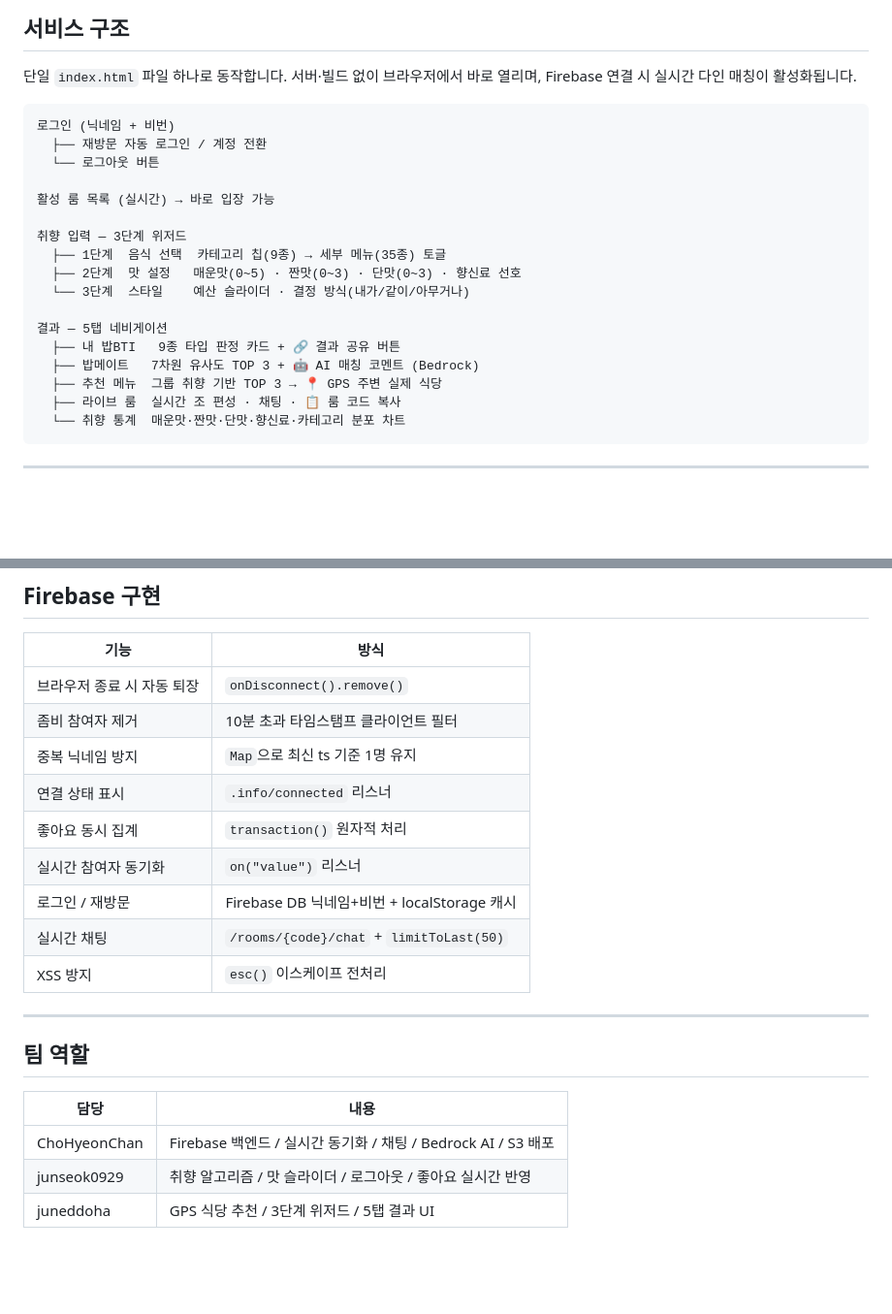
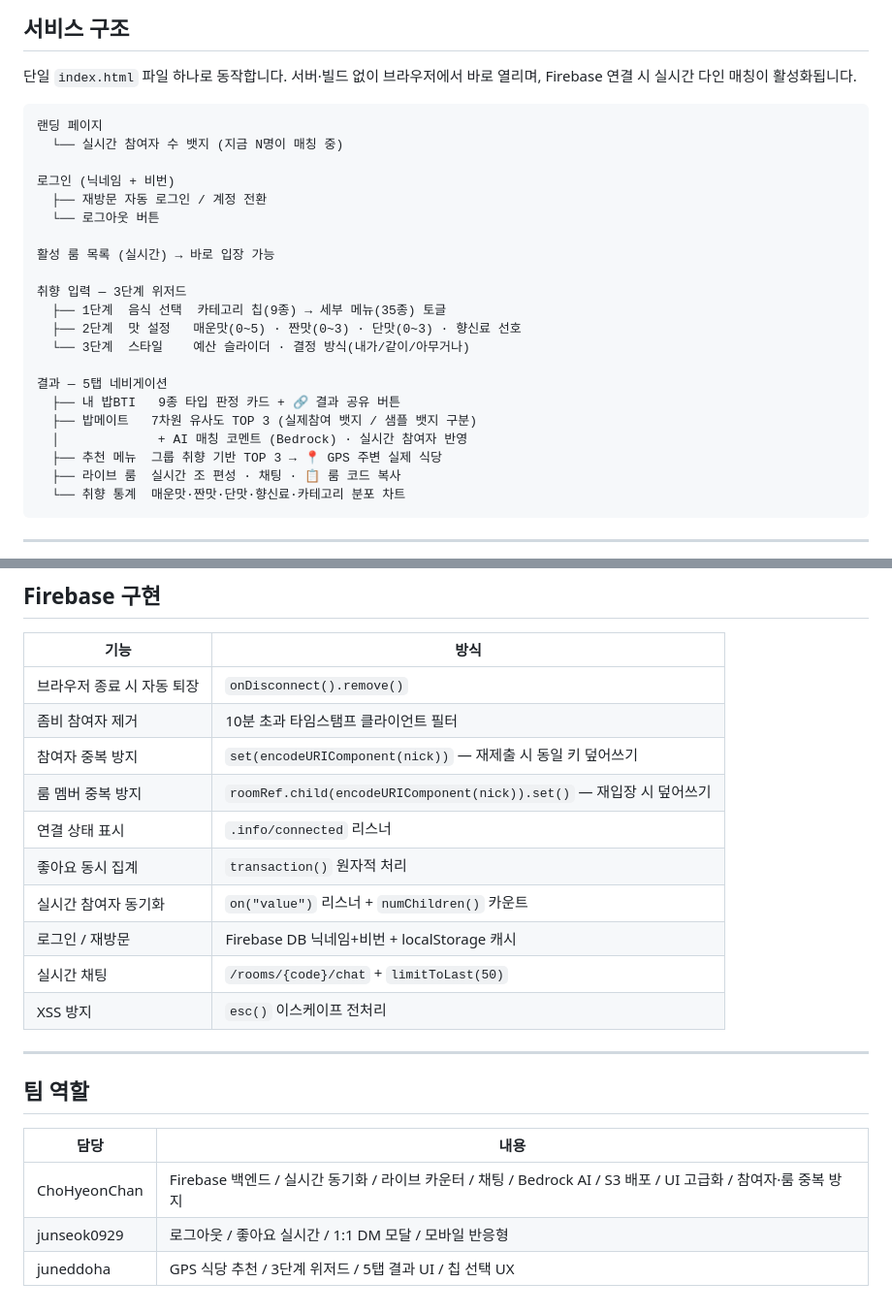
Before and after one commit to nxtcloud-edu/2026-kookmin-ai-workflow-team1, a Markdown page: README.md, 2 parts joined by grey strips. Shown at 97% size. Drawn GitHub-style; blank space fills up the shorter version.

Commit message:
docs: README 최종 업데이트 — 샘플뱃지·중복방지·라이브카운터 반영

````diff
--- a/README.md
+++ b/README.md
@@ -12,6 +12,9 @@
 단일 `index.html` 파일 하나로 동작합니다. 서버·빌드 없이 브라우저에서 바로 열리며, Firebase 연결 시 실시간 다인 매칭이 활성화됩니다.
 
 ```
+랜딩 페이지
+  └── 실시간 참여자 수 뱃지 (지금 N명이 매칭 중)
+
 로그인 (닉네임 + 비번)
   ├── 재방문 자동 로그인 / 계정 전환
   └── 로그아웃 버튼
@@ -25,7 +28,8 @@
 
 결과 — 5탭 네비게이션
   ├── 내 밥BTI   9종 타입 판정 카드 + 🔗 결과 공유 버튼
-  ├── 밥메이트   7차원 유사도 TOP 3 + 🤖 AI 매칭 코멘트 (Bedrock)
+  ├── 밥메이트   7차원 유사도 TOP 3 (실제참여 뱃지 / 샘플 뱃지 구분)
+  │             + AI 매칭 코멘트 (Bedrock) · 실시간 참여자 반영
   ├── 추천 메뉴  그룹 취향 기반 TOP 3 → 📍 GPS 주변 실제 식당
   ├── 라이브 룸  실시간 조 편성 · 채팅 · 📋 룸 코드 복사
   └── 취향 통계  매운맛·짠맛·단맛·향신료·카테고리 분포 차트
@@ -108,10 +112,11 @@ menu_score = 카테고리 투표합 × 0.38 + 예산 × 0.20 + 매운맛 × 0.15
 |---|---|
 | 브라우저 종료 시 자동 퇴장 | `onDisconnect().remove()` |
 | 좀비 참여자 제거 | 10분 초과 타임스탬프 클라이언트 필터 |
-| 중복 닉네임 방지 | `Map`으로 최신 ts 기준 1명 유지 |
+| 참여자 중복 방지 | `set(encodeURIComponent(nick))` — 재제출 시 동일 키 덮어쓰기 |
+| 룸 멤버 중복 방지 | `roomRef.child(encodeURIComponent(nick)).set()` — 재입장 시 덮어쓰기 |
 | 연결 상태 표시 | `.info/connected` 리스너 |
 | 좋아요 동시 집계 | `transaction()` 원자적 처리 |
-| 실시간 참여자 동기화 | `on("value")` 리스너 |
+| 실시간 참여자 동기화 | `on("value")` 리스너 + `numChildren()` 카운트 |
 | 로그인 / 재방문 | Firebase DB 닉네임+비번 + localStorage 캐시 |
 | 실시간 채팅 | `/rooms/{code}/chat` + `limitToLast(50)` |
 | XSS 방지 | `esc()` 이스케이프 전처리 |
@@ -122,6 +127,6 @@ menu_score = 카테고리 투표합 × 0.38 + 예산 × 0.20 + 매운맛 × 0.15
 
 | 담당 | 내용 |
 |---|---|
-| ChoHyeonChan | Firebase 백엔드 / 실시간 동기화 / 채팅 / Bedrock AI / S3 배포 |
-| junseok0929 | 취향 알고리즘 / 맛 슬라이더 / 로그아웃 / 좋아요 실시간 반영 |
-| juneddoha | GPS 식당 추천 / 3단계 위저드 / 5탭 결과 UI |
+| ChoHyeonChan | Firebase 백엔드 / 실시간 동기화 / 라이브 카운터 / 채팅 / Bedrock AI / S3 배포 / UI 고급화 / 참여자·룸 중복 방지 |
+| junseok0929 | 로그아웃 / 좋아요 실시간 / 1:1 DM 모달 / 모바일 반응형 |
+| juneddoha | GPS 식당 추천 / 3단계 위저드 / 5탭 결과 UI / 칩 선택 UX |
````
